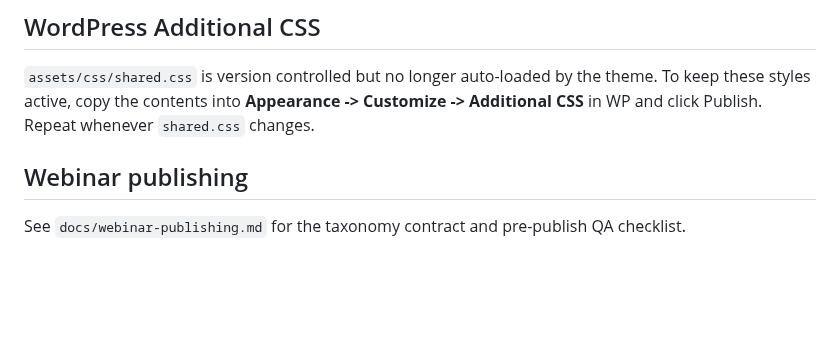
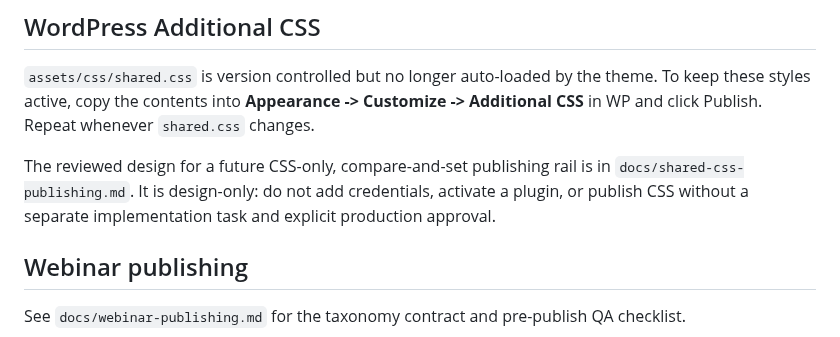
Before and after one commit to RealTreasury/rt-wordpress-content, a Markdown page: AGENTS.md, the part around the change. Rendered like a GitHub page; blank space fills up the shorter version.

```diff
--- a/AGENTS.md
+++ b/AGENTS.md
@@ -103,6 +103,11 @@ the theme. To keep these styles active, copy the contents into
 **Appearance -> Customize -> Additional CSS** in WP and click Publish.
 Repeat whenever `shared.css` changes.
 
+The reviewed design for a future CSS-only, compare-and-set publishing rail is
+in `docs/shared-css-publishing.md`. It is design-only: do not add credentials,
+activate a plugin, or publish CSS without a separate implementation task and
+explicit production approval.
+
 ## Webinar publishing
 
 See `docs/webinar-publishing.md` for the taxonomy contract and pre-publish
```
Also changed, not shown: README.md (+4 -0 lines), docs/shared-css-publishing.md (added, +137 -0 lines).
